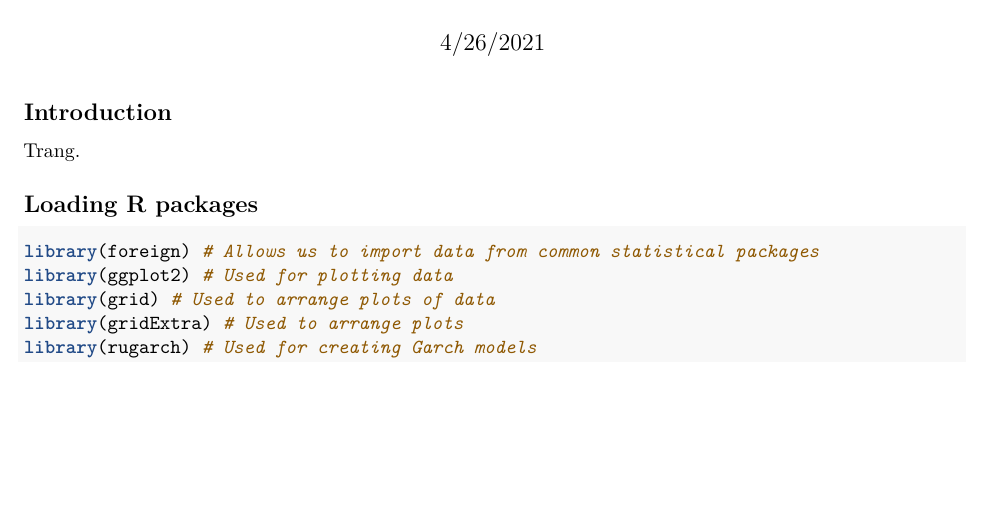
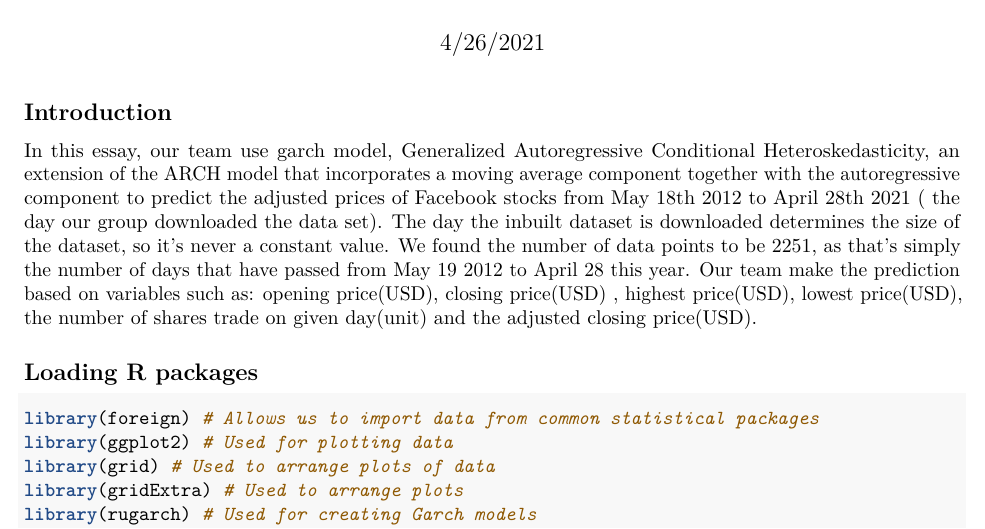
Before and after one commit to corn0510/Team_Essay_6, an R Markdown document (Team_Essay_6.Rmd): part of page 1 of 5, cut so that both start at the same text, the shorter picture padded with empty space. Rendered offline with R 4.5, knitr and Pandoc, then LaTeX, with nearby package versions; some code elsewhere in the file could not run offline.

Commit message:
Update Team_Essay_6.Rmd

```diff
--- a/Team_Essay_6.Rmd
+++ b/Team_Essay_6.Rmd
@@ -7,7 +7,7 @@ output: pdf_document
 
 ## Introduction
 
-Trang.
+In this essay, our team use garch model, Generalized Autoregressive Conditional Heteroskedasticity, an extension of the ARCH model that incorporates a moving average component together with the autoregressive component to predict the adjusted prices of Facebook stocks from May 18th 2012 to April 28th 2021 ( the day our group downloaded the data set). The day the inbuilt dataset is downloaded determines the size of the dataset, so it's never a constant value. We found the number of data points to be 2251, as that's simply the number of days that have passed from May 19 2012 to April 28 this year. Our team make the prediction based on variables such as: opening price(USD), closing price(USD) , highest price(USD), lowest price(USD), the number of shares trade on given day(unit) and the adjusted closing price(USD).
 
 ## Loading R packages
 
```
